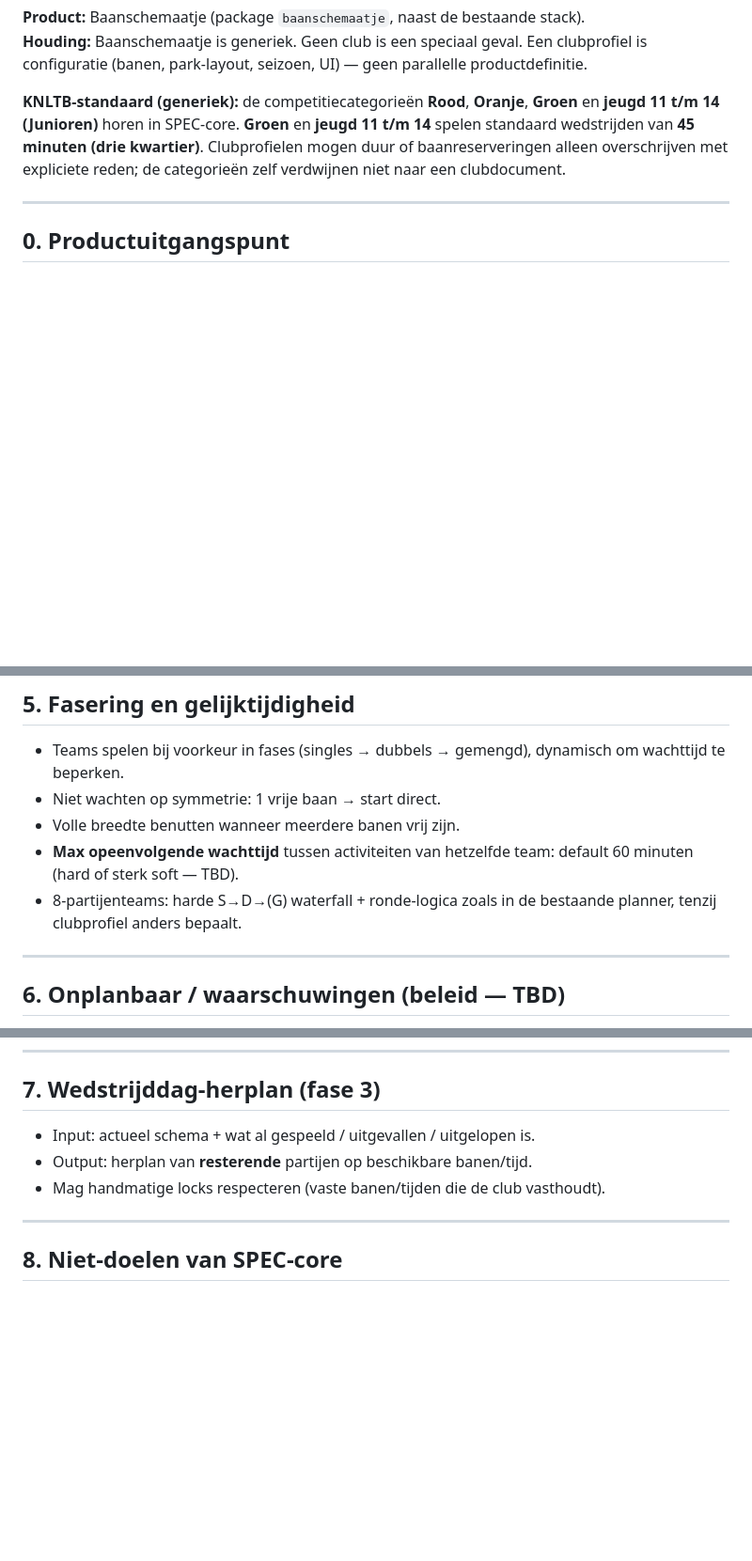
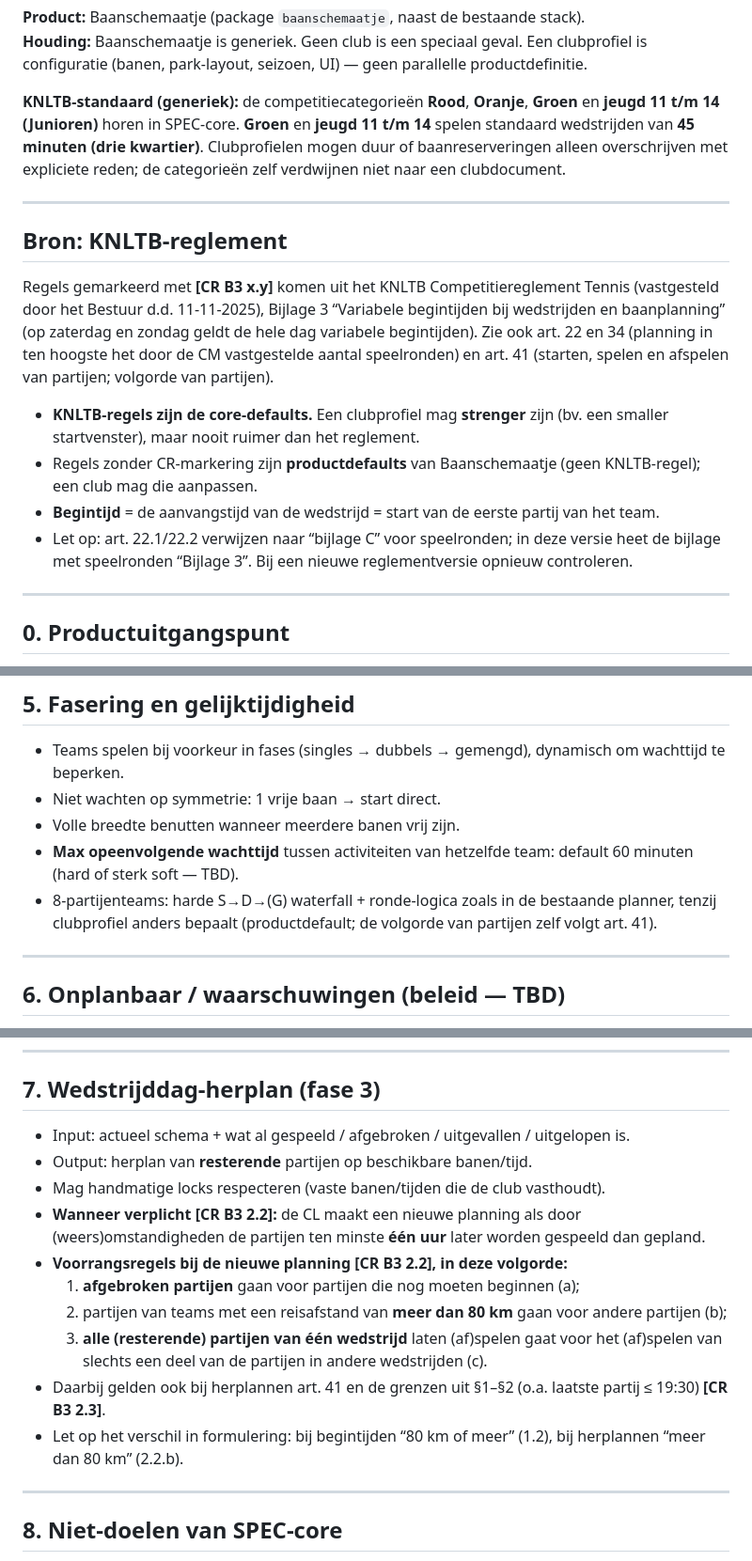
Before and after one commit to koenvanwijk/baanschema-ortools, a Markdown page: docs/SPEC-core.md, 3 parts joined by grey strips. Shown at 94% size. GitHub-like rendering; blank space fills up the shorter version.

```diff
--- a/docs/SPEC-core.md
+++ b/docs/SPEC-core.md
@@ -11,6 +11,17 @@ Vastgesteld als productrichting: 2026-10-05 (Oscar). Inhoudelijke regels hierond
 **Houding:** Baanschemaatje is generiek. Geen club is een speciaal geval. Een clubprofiel is configuratie (banen, park-layout, seizoen, UI) — geen parallelle productdefinitie.
 
 **KNLTB-standaard (generiek):** de competitiecategorieën **Rood**, **Oranje**, **Groen** en **jeugd 11 t/m 14 (Junioren)** horen in SPEC-core. **Groen** en **jeugd 11 t/m 14** spelen standaard wedstrijden van **45 minuten (drie kwartier)**. Clubprofielen mogen duur of baanreserveringen alleen overschrijven met expliciete reden; de categorieën zelf verdwijnen niet naar een clubdocument.
+
+---
+
+## Bron: KNLTB-reglement
+
+Regels gemarkeerd met **[CR B3 x.y]** komen uit het KNLTB Competitiereglement Tennis (vastgesteld door het Bestuur d.d. 11-11-2025), Bijlage 3 “Variabele begintijden bij wedstrijden en baanplanning” (op zaterdag en zondag geldt de hele dag variabele begintijden). Zie ook art. 22 en 34 (planning in ten hoogste het door de CM vastgestelde aantal speelronden) en art. 41 (starten, spelen en afspelen van partijen; volgorde van partijen).
+
+- **KNLTB-regels zijn de core-defaults.** Een clubprofiel mag **strenger** zijn (bv. een smaller startvenster), maar nooit ruimer dan het reglement.
+- Regels zonder CR-markering zijn **productdefaults** van Baanschemaatje (geen KNLTB-regel); een club mag die aanpassen.
+- **Begintijd** = de aanvangstijd van de wedstrijd = start van de eerste partij van het team.
+- Let op: art. 22.1/22.2 verwijzen naar “bijlage C” voor speelronden; in deze versie heet de bijlage met speelronden “Bijlage 3”. Bij een nieuwe reglementversie opnieuw controleren.
 
 ---
 
@@ -93,7 +119,7 @@ Dwingende default-volgorde op KNLTB-categorieën (club mag herordenen in profiel
 - Niet wachten op symmetrie: 1 vrije baan → start direct.
 - Volle breedte benutten wanneer meerdere banen vrij zijn.
 - **Max opeenvolgende wachttijd** tussen activiteiten van hetzelfde team: default 60 minuten (hard of sterk soft — TBD).
-- 8-partijenteams: harde S→D→(G) waterfall + ronde-logica zoals in de bestaande planner, tenzij clubprofiel anders bepaalt.
+- 8-partijenteams: harde S→D→(G) waterfall + ronde-logica zoals in de bestaande planner, tenzij clubprofiel anders bepaalt (productdefault; de volgorde van partijen zelf volgt art. 41).
 
 ---
 
@@ -111,9 +137,16 @@ Huidige code volgt vooral **B**. Eerdere clubdocumentatie neigt naar **A**.
 
 ## 7. Wedstrijddag-herplan (fase 3)
 
-- Input: actueel schema + wat al gespeeld / uitgevallen / uitgelopen is.
+- Input: actueel schema + wat al gespeeld / afgebroken / uitgevallen / uitgelopen is.
 - Output: herplan van **resterende** partijen op beschikbare banen/tijd.
 - Mag handmatige locks respecteren (vaste banen/tijden die de club vasthoudt).
+- **Wanneer verplicht [CR B3 2.2]:** de CL maakt een nieuwe planning als door (weers)omstandigheden de partijen ten minste **één uur** later worden gespeeld dan gepland.
+- **Voorrangsregels bij de nieuwe planning [CR B3 2.2], in deze volgorde:**
+  1. **afgebroken partijen** gaan voor partijen die nog moeten beginnen (a);
+  2. partijen van teams met een reisafstand van **meer dan 80 km** gaan voor andere partijen (b);
+  3. **alle (resterende) partijen van één wedstrijd** laten (af)spelen gaat voor het (af)spelen van slechts een deel van de partijen in andere wedstrijden (c).
+- Daarbij gelden ook bij herplannen art. 41 en de grenzen uit §1–§2 (o.a. laatste partij ≤ 19:30) **[CR B3 2.3]**.
+- Let op het verschil in formulering: bij begintijden “80 km of meer” (1.2), bij herplannen “meer dan 80 km” (2.2.b).
 
 ---
 
```
Also changed, not shown: other parts of docs/SPEC-core.md (+28 -12 lines), ROADMAP.md (+4 -3 lines), docs/SPEC-mierlo.md (+12 -6 lines).
